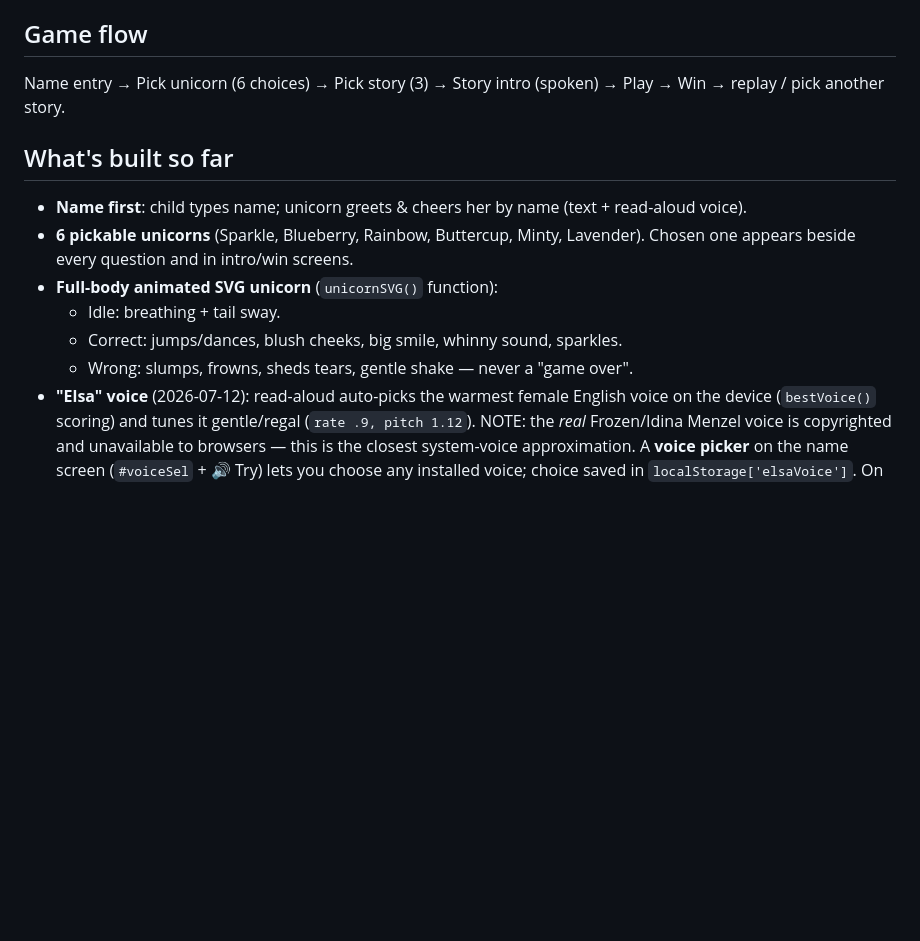
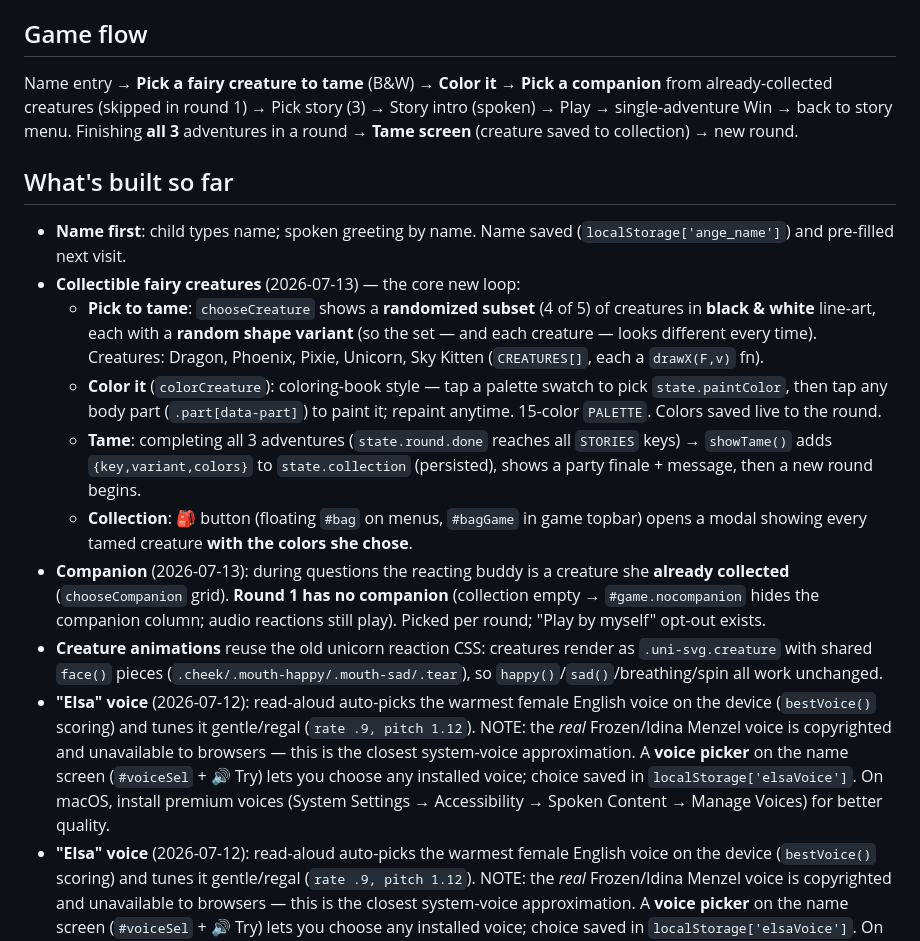
Before and after one commit to zhangwenchang89/unicorn-math, a Markdown page: NOTES.md, the part around one of its changes. GitHub-like rendering; blank space fills up the shorter version.

```diff
--- a/NOTES.md
+++ b/NOTES.md
@@ -17,15 +17,18 @@ Hosted on GitHub Pages from this folder's git repo. To publish an edit:
 The live site updates automatically about a minute after each push.
 
 ## Game flow
-Name entry → Pick unicorn (6 choices) → Pick story (3) → Story intro (spoken) → Play → Win → replay / pick another story.
+Name entry → **Pick a fairy creature to tame** (B&W) → **Color it** → **Pick a companion** from already-collected creatures (skipped in round 1) → Pick story (3) → Story intro (spoken) → Play → single-adventure Win → back to story menu. Finishing **all 3** adventures in a round → **Tame screen** (creature saved to collection) → new round.
 
 ## What's built so far
-- **Name first**: child types name; unicorn greets & cheers her by name (text + read-aloud voice).
-- **6 pickable unicorns** (Sparkle, Blueberry, Rainbow, Buttercup, Minty, Lavender). Chosen one appears beside every question and in intro/win screens.
-- **Full-body animated SVG unicorn** (`unicornSVG()` function):
-  - Idle: breathing + tail sway.
-  - Correct: jumps/dances, blush cheeks, big smile, whinny sound, sparkles.
-  - Wrong: slumps, frowns, sheds tears, gentle shake — never a "game over".
+- **Name first**: child types name; spoken greeting by name. Name saved (`localStorage['ange_name']`) and pre-filled next visit.
+- **Collectible fairy creatures** (2026-07-13) — the core new loop:
+  - **Pick to tame**: `chooseCreature` shows a **randomized subset** (4 of 5) of creatures in **black & white** line-art, each with a **random shape variant** (so the set — and each creature — looks different every time). Creatures: Dragon, Phoenix, Pixie, Unicorn, Sky Kitten (`CREATURES[]`, each a `drawX(F,v)` fn).
+  - **Color it** (`colorCreature`): coloring-book style — tap a palette swatch to pick `state.paintColor`, then tap any body part (`.part[data-part]`) to paint it; repaint anytime. 15-color `PALETTE`. Colors saved live to the round.
+  - **Tame**: completing all 3 adventures (`state.round.done` reaches all `STORIES` keys) → `showTame()` adds `{key,variant,colors}` to `state.collection` (persisted), shows a party finale + message, then a new round begins.
+  - **Collection**: 🎒 button (floating `#bag` on menus, `#bagGame` in game topbar) opens a modal showing every tamed creature **with the colors she chose**.
+- **Companion** (2026-07-13): during questions the reacting buddy is a creature she **already collected** (`chooseCompanion` grid). **Round 1 has no companion** (collection empty → `#game.nocompanion` hides the companion column; audio reactions still play). Picked per round; "Play by myself" opt-out exists.
+- **Creature animations** reuse the old unicorn reaction CSS: creatures render as `.uni-svg.creature` with shared `face()` pieces (`.cheek/.mouth-happy/.mouth-sad/.tear`), so `happy()`/`sad()`/breathing/spin all work unchanged.
+- **"Elsa" voice** (2026-07-12): read-aloud auto-picks the warmest female English voice on the device (`bestVoice()` scoring) and tunes it gentle/regal (`rate .9, pitch 1.12`). NOTE: the *real* Frozen/Idina Menzel voice is copyrighted and unavailable to browsers — this is the closest system-voice approximation. A **voice picker** on the name screen (`#voiceSel` + 🔊 Try) lets you choose any installed voice; choice saved in `localStorage['elsaVoice']`. On macOS, install premium voices (System Settings → Accessibility → Spoken Content → Manage Voices) for better quality.
 - **"Elsa" voice** (2026-07-12): read-aloud auto-picks the warmest female English voice on the device (`bestVoice()` scoring) and tunes it gentle/regal (`rate .9, pitch 1.12`). NOTE: the *real* Frozen/Idina Menzel voice is copyrighted and unavailable to browsers — this is the closest system-voice approximation. A **voice picker** on the name screen (`#voiceSel` + 🔊 Try) lets you choose any installed voice; choice saved in `localStorage['elsaVoice']`. On macOS, install premium voices (System Settings → Accessibility → Spoken Content → Manage Voices) for better quality.
 - **3 stories**, **20 problems each**, with **difficulty that ramps within the adventure** (`lvl = fed/(goal-1)`, fed into every generator):
   1. 🧁 The Frozen Cupcake Party — Easy: add/subtract (to ~30), make-10/make-20, counting, small doubles.
```
Also changed, not shown: other parts of NOTES.md (+13 -7 lines).
